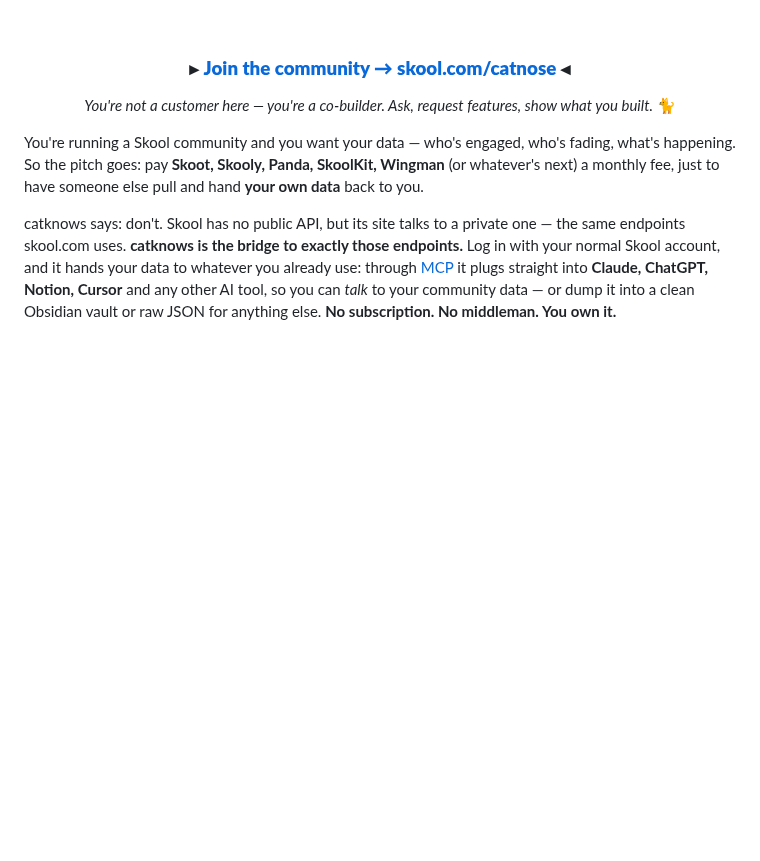
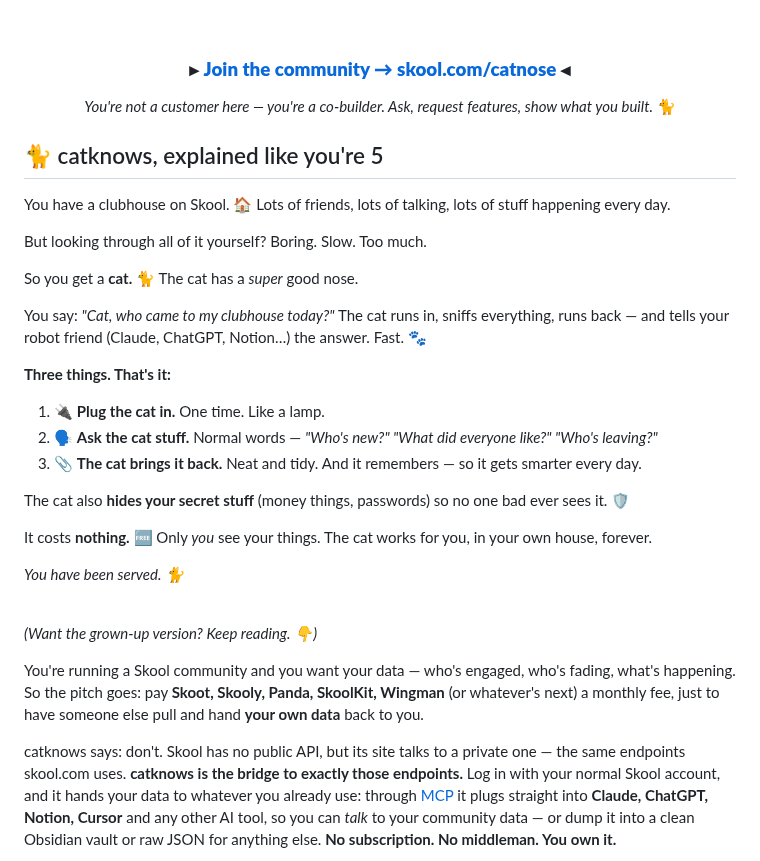
Before and after one commit to nklsschroeer707/catknows, a Markdown page: README.md, the part around the change. GitHub-like rendering; blank space fills up the shorter version.

Commit message:
docs(readme): add "explained like you're 5" intro in catknows voice
Plain, friendly cat-nose framing up top for non-technical Skool owners; the
full grown-up pitch, features, and API docs all stay below unchanged.

Co-Authored-By: Claude Opus 4.8 <noreply@anthropic.com>

```diff
--- a/README.md
+++ b/README.md
@@ -34,6 +34,32 @@ Skool has no API. catknows is the one.
 *You're not a customer here — you're a co-builder. Ask, request features, show what you built.* 🐈
 
 </div>
+
+## 🐈 catknows, explained like you're 5
+
+You have a clubhouse on Skool. 🏠 Lots of friends, lots of talking, lots of stuff happening every day.
+
+But looking through all of it yourself? Boring. Slow. Too much.
+
+So you get a **cat.** 🐈 The cat has a *super* good nose.
+
+You say: *"Cat, who came to my clubhouse today?"* The cat runs in, sniffs everything, runs back — and tells your robot friend (Claude, ChatGPT, Notion…) the answer. Fast. 🐾
+
+**Three things. That's it:**
+
+1. 🔌 **Plug the cat in.** One time. Like a lamp.
+2. 🗣️ **Ask the cat stuff.** Normal words — *"Who's new?" "What did everyone like?" "Who's leaving?"*
+3. 📎 **The cat brings it back.** Neat and tidy. And it remembers — so it gets smarter every day.
+
+The cat also **hides your secret stuff** (money things, passwords) so no one bad ever sees it. 🛡️
+
+It costs **nothing.** 🆓 Only *you* see your things. The cat works for you, in your own house, forever.
+
+*You have been served. 🐈*
+
+<br>
+
+*(Want the grown-up version? Keep reading. 👇)*
 
 You're running a Skool community and you want your data — who's engaged, who's
 fading, what's happening. So the pitch goes: pay **Skoot, Skooly, Panda,
```
